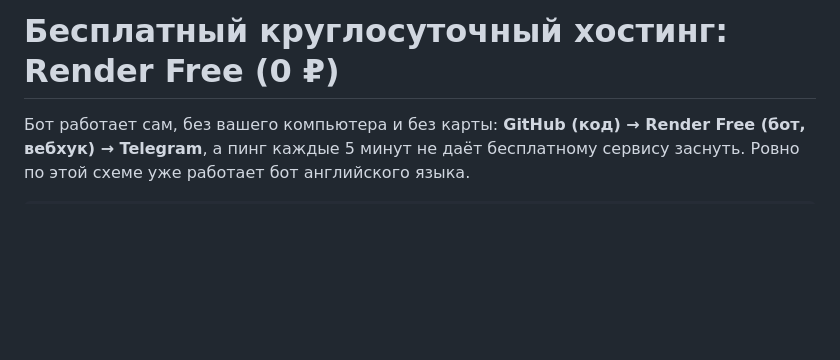
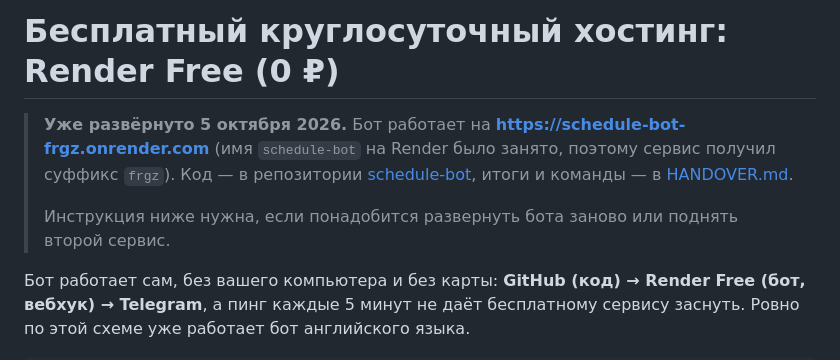
Before and after one commit to ruslanseliverstov374-byte/schedule-bot, a Markdown page: docs/FREE-24-7.md, the part around the change. GitHub-like rendering; blank space fills up the shorter version.

Commit message:
Документация: реальные адреса сервиса, HANDOVER, утилита проверки пинга

```diff
--- a/docs/FREE-24-7.md
+++ b/docs/FREE-24-7.md
@@ -1,4 +1,12 @@
 # Бесплатный круглосуточный хостинг: Render Free (0 ₽)
+
+> **Уже развёрнуто 5 октября 2026.** Бот работает на
+> **https://schedule-bot-frgz.onrender.com** (имя `schedule-bot` на Render было занято,
+> поэтому сервис получил суффикс `frgz`). Код — в репозитории
+> [schedule-bot](https://github.com/ruslanseliverstov374-byte/schedule-bot),
+> итоги и команды — в [HANDOVER.md](HANDOVER.md).
+>
+> Инструкция ниже нужна, если понадобится развернуть бота заново или поднять второй сервис.
 
 Бот работает сам, без вашего компьютера и без карты: **GitHub (код) → Render Free (бот,
 вебхук) → Telegram**, а пинг каждые 5 минут не даёт бесплатному сервису заснуть.
```
